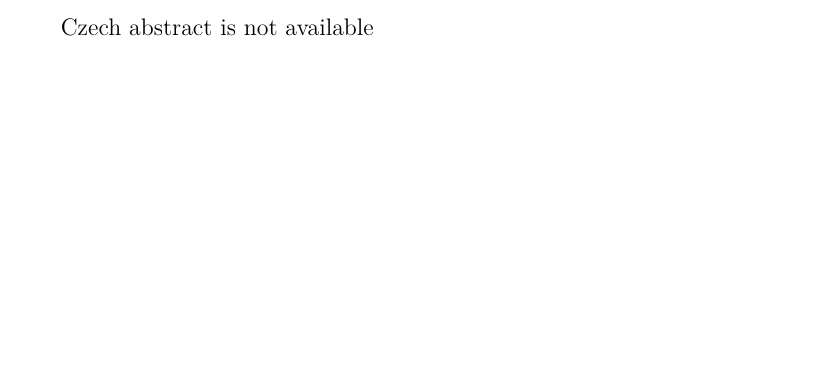
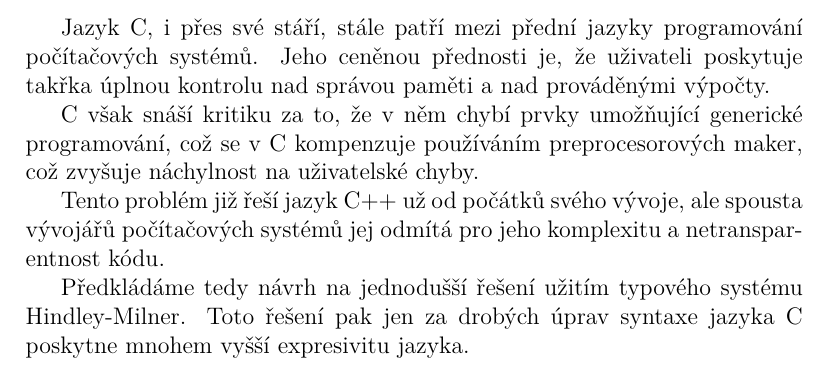
Before and after one commit to jiriklepl/Bachelor-Thesis-Text, a LaTeX document (abstract-cz.tex): part of the page, cut at the place of the change, the shorter picture padded with empty space. Compiled offline with pdfLaTeX.

Commit message:
added czech abstract

```diff
--- a/abstract-cz.tex
+++ b/abstract-cz.tex
@@ -11,6 +11,12 @@
 
 \begin{document}
 \ifEN
-Czech abstract is not available
+Jazyk C, i přes své stáří, stále patří mezi přední jazyky programování počítačových systémů. Jeho ceněnou přednosti je, že uživateli poskytuje takřka úplnou kontrolu nad správou paměti a nad prováděnými výpočty.
+
+C však snáší kritiku za to, že v něm chybí prvky umožňující generické programování, což se v C kompenzuje používáním preprocesorových maker, což zvyšuje náchylnost na uživatelské chyby.
+
+Tento problém již řeší jazyk C++ už od počátků svého vývoje, ale spousta vývojářů počítačových systémů jej odmítá pro jeho komplexitu a netransparentnost kódu.
+
+Předkládáme tedy návrh na jednodušší řešení užitím typového systému Hindley-Milner. Toto řešení pak jen za drobých úprav syntaxe jazyka C poskytne mnohem vyšší expresivitu jazyka.
 \else\Abstract\fi
 \end{document}
```
